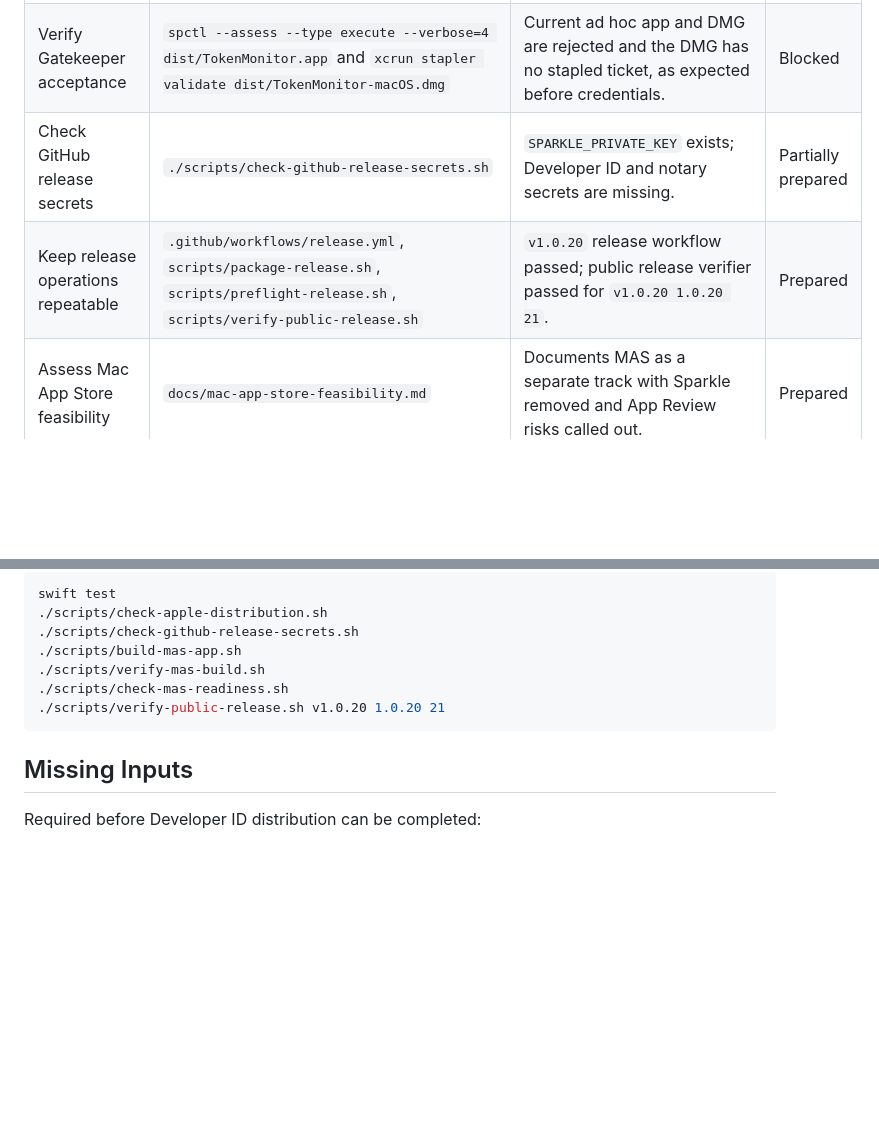
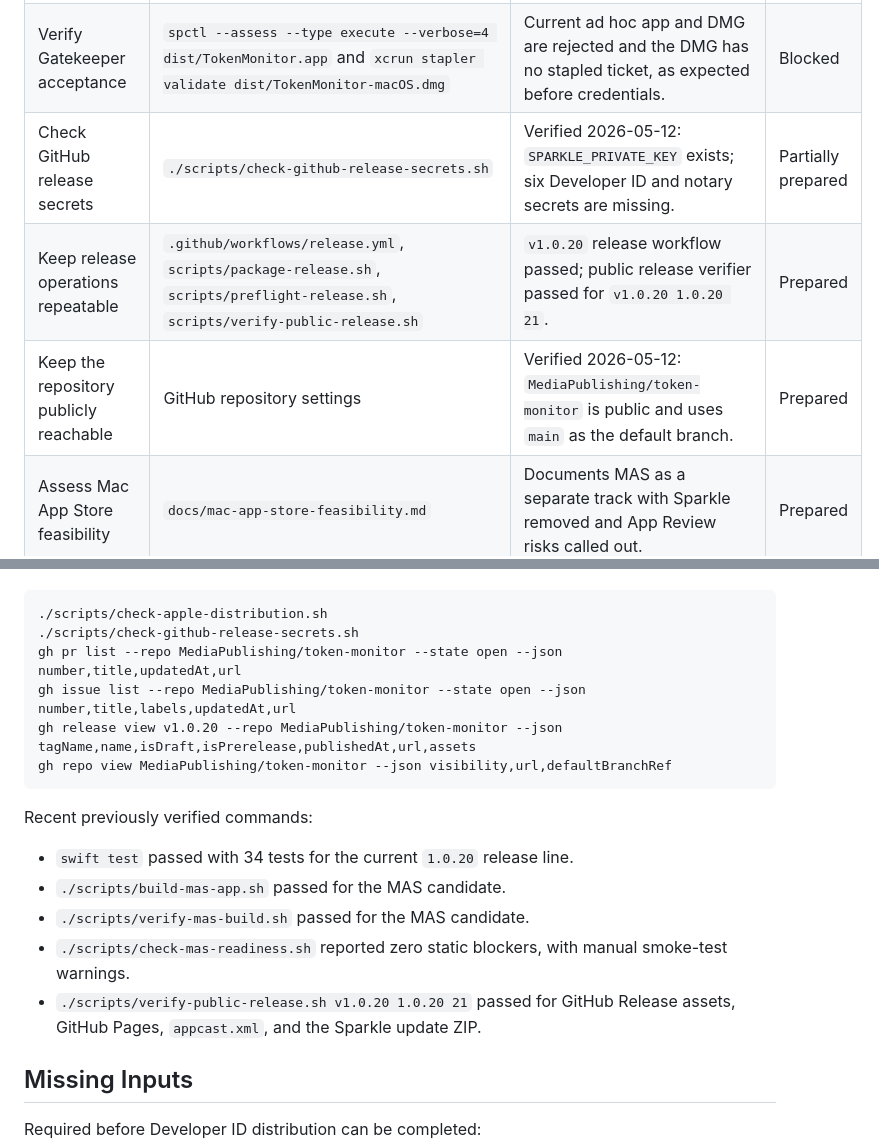
Before and after one commit to MediaPublishing/token-monitor, a Markdown page: docs/apple-distribution-completion-audit.md, 2 parts joined by grey strips. Rendered like a GitHub page; blank space fills up the shorter version.

Commit message:
Refresh Apple distribution audit

````diff
--- a/docs/apple-distribution-completion-audit.md
+++ b/docs/apple-distribution-completion-audit.md
@@ -22,8 +22,9 @@ The repository is prepared for Apple Developer access, but the distribution obje
 | Produce signed Developer ID app | `TOKEN_MONITOR_CODESIGN_IDENTITY=... ./scripts/package-release.sh` | Script path exists, but no `Developer ID Application` identity is installed locally. | Blocked |
 | Notarize and staple DMG | `TOKEN_MONITOR_NOTARIZE=1 TOKEN_MONITOR_NOTARY_PROFILE=... ./scripts/package-release.sh` | Script path exists, but no local `TOKEN_MONITOR_NOTARY_PROFILE` is configured. | Blocked |
 | Verify Gatekeeper acceptance | `spctl --assess --type execute --verbose=4 dist/TokenMonitor.app` and `xcrun stapler validate dist/TokenMonitor-macOS.dmg` | Current ad hoc app and DMG are rejected and the DMG has no stapled ticket, as expected before credentials. | Blocked |
-| Check GitHub release secrets | `./scripts/check-github-release-secrets.sh` | `SPARKLE_PRIVATE_KEY` exists; Developer ID and notary secrets are missing. | Partially prepared |
+| Check GitHub release secrets | `./scripts/check-github-release-secrets.sh` | Verified 2026-05-12: `SPARKLE_PRIVATE_KEY` exists; six Developer ID and notary secrets are missing. | Partially prepared |
 | Keep release operations repeatable | `.github/workflows/release.yml`, `scripts/package-release.sh`, `scripts/preflight-release.sh`, `scripts/verify-public-release.sh` | `v1.0.20` release workflow passed; public release verifier passed for `v1.0.20 1.0.20 21`. | Prepared |
+| Keep the repository publicly reachable | GitHub repository settings | Verified 2026-05-12: `MediaPublishing/token-monitor` is public and uses `main` as the default branch. | Prepared |
 | Assess Mac App Store feasibility | `docs/mac-app-store-feasibility.md` | Documents MAS as a separate track with Sparkle removed and App Review risks called out. | Prepared |
 | Build a MAS candidate | `./scripts/build-mas-app.sh` | Local MAS candidate builds as `1.0.20` build `21`. | Prepared |
 | Verify MAS candidate shape | `./scripts/verify-mas-build.sh` | Verifies no Sparkle files, no Sparkle binary link, no `SU*` update keys, sandbox/network entitlements, and valid local signature. | Prepared |
@@ -44,13 +45,20 @@ Last verified on 2026-05-06:
 
 ```bash
-swift test
 ./scripts/check-apple-distribution.sh
 ./scripts/check-github-release-secrets.sh
-./scripts/build-mas-app.sh
-./scripts/verify-mas-build.sh
-./scripts/check-mas-readiness.sh
-./scripts/verify-public-release.sh v1.0.20 1.0.20 21
+gh pr list --repo MediaPublishing/token-monitor --state open --json number,title,updatedAt,url
+gh issue list --repo MediaPublishing/token-monitor --state open --json number,title,labels,updatedAt,url
+gh release view v1.0.20 --repo MediaPublishing/token-monitor --json tagName,name,isDraft,isPrerelease,publishedAt,url,assets
+gh repo view MediaPublishing/token-monitor --json visibility,url,defaultBranchRef
 ```
+
+Recent previously verified commands:
+
+- `swift test` passed with 34 tests for the current `1.0.20` release line.
+- `./scripts/build-mas-app.sh` passed for the MAS candidate.
+- `./scripts/verify-mas-build.sh` passed for the MAS candidate.
+- `./scripts/check-mas-readiness.sh` reported zero static blockers, with manual smoke-test warnings.
+- `./scripts/verify-public-release.sh v1.0.20 1.0.20 21` passed for GitHub Release assets, GitHub Pages, `appcast.xml`, and the Sparkle update ZIP.
 
 ## Missing Inputs
 
````
Also changed, not shown: other parts of docs/apple-distribution-completion-audit.md (+2 -2 lines), docs/apple-distribution-readiness.md (+7 -2 lines).
